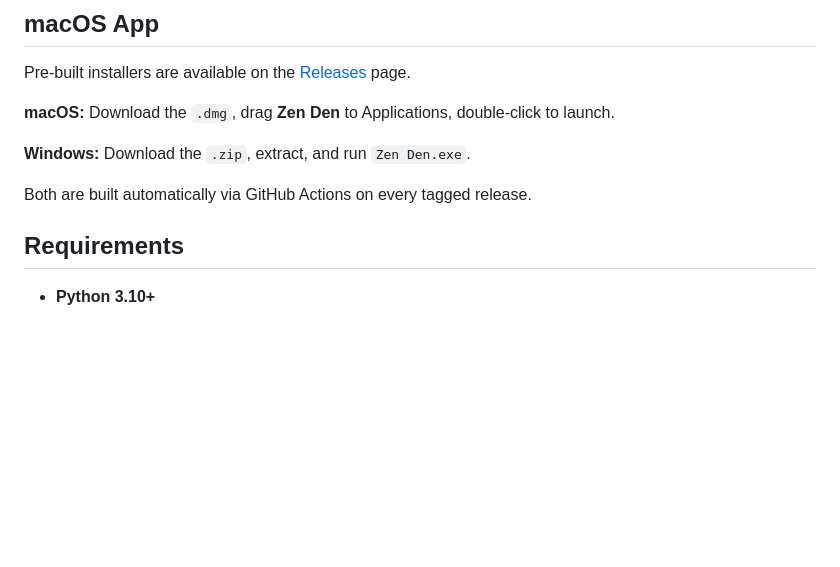
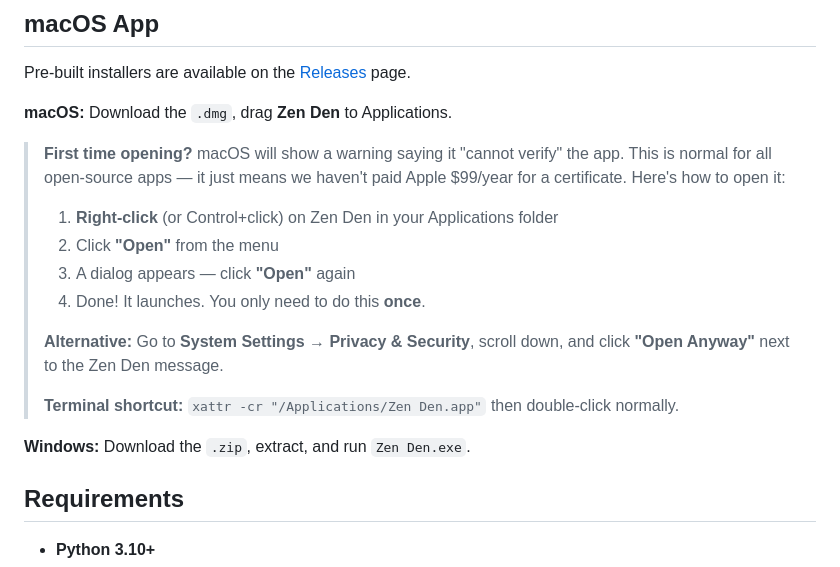
Before and after one commit to KalinaLux/zen-den, a Markdown page: README.md, the part around the change. Drawn GitHub-style; blank space fills up the shorter version.

Commit message:
Add macOS Gatekeeper bypass instructions to README
Clear step-by-step instructions for first-time opening on macOS,
since the app isn't signed with an Apple Developer certificate.
Three methods: right-click Open, System Settings, and xattr.

Made-with: Cursor

```diff
--- a/README.md
+++ b/README.md
@@ -56,11 +56,20 @@ The Zen Den window will appear — you're ready to go.
 
 Pre-built installers are available on the [Releases](https://github.com/KalinaLux/zen-den/releases) page.
 
-**macOS:** Download the `.dmg`, drag **Zen Den** to Applications, double-click to launch.
+**macOS:** Download the `.dmg`, drag **Zen Den** to Applications.
+
+> **First time opening?** macOS will show a warning saying it "cannot verify" the app. This is normal for all open-source apps — it just means we haven't paid Apple $99/year for a certificate. Here's how to open it:
+>
+> 1. **Right-click** (or Control+click) on Zen Den in your Applications folder
+> 2. Click **"Open"** from the menu
+> 3. A dialog appears — click **"Open"** again
+> 4. Done! It launches. You only need to do this **once**.
+>
+> **Alternative:** Go to **System Settings → Privacy & Security**, scroll down, and click **"Open Anyway"** next to the Zen Den message.
+>
+> **Terminal shortcut:** `xattr -cr "/Applications/Zen Den.app"` then double-click normally.
 
 **Windows:** Download the `.zip`, extract, and run `Zen Den.exe`.
-
-Both are built automatically via GitHub Actions on every tagged release.
 
 ## Requirements
 
```
